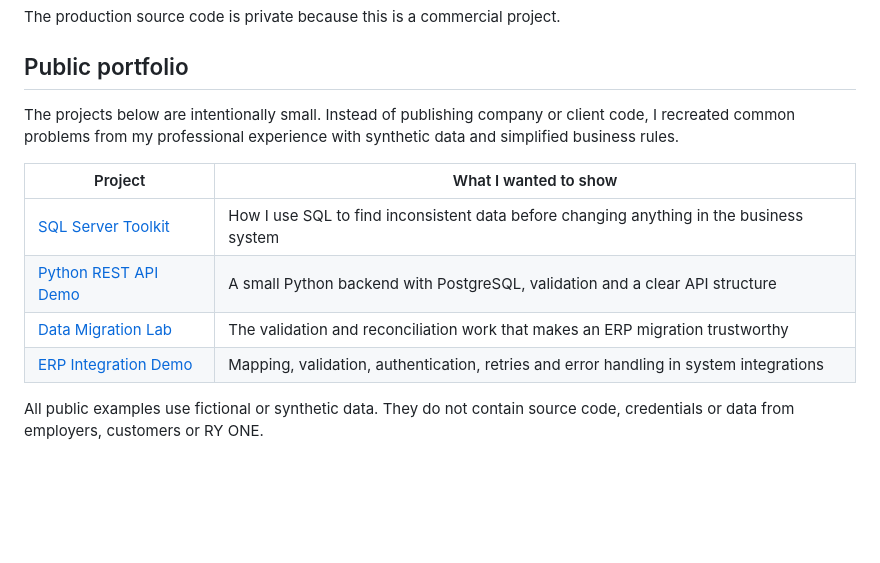
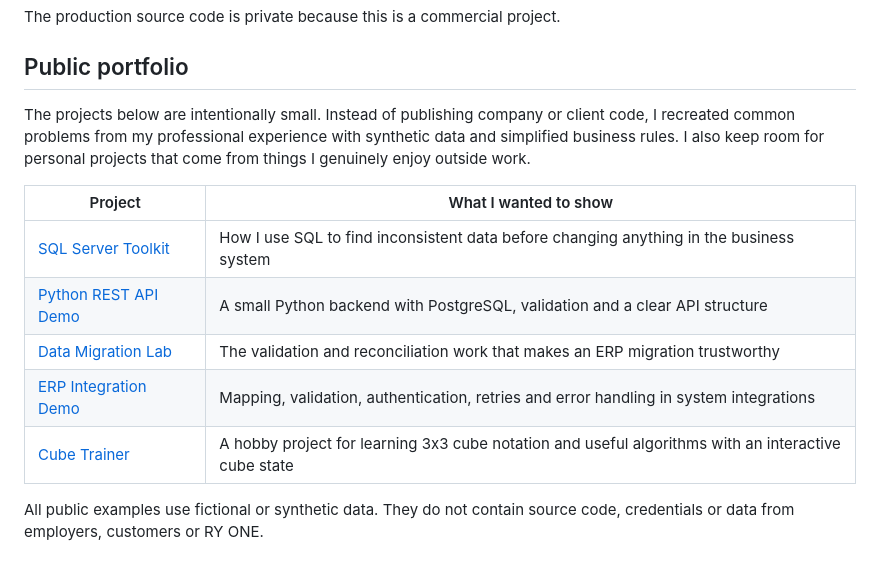
Before and after one commit to obake157/obake157, a Markdown page: README.md, the part around the change. GitHub-like rendering; blank space fills up the shorter version.

Commit message:
docs: add Cube Trainer to public portfolio

```diff
--- a/README.md
+++ b/README.md
@@ -37,7 +37,7 @@ The production source code is private because this is a commercial project.
 
 ## Public portfolio
 
-The projects below are intentionally small. Instead of publishing company or client code, I recreated common problems from my professional experience with synthetic data and simplified business rules.
+The projects below are intentionally small. Instead of publishing company or client code, I recreated common problems from my professional experience with synthetic data and simplified business rules. I also keep room for personal projects that come from things I genuinely enjoy outside work.
 
 | Project | What I wanted to show |
 | --- | --- |
@@ -45,6 +45,7 @@ The projects below are intentionally small. Instead of publishing company or cli
 | [Python REST API Demo](./portfolio/python-rest-api-demo/) | A small Python backend with PostgreSQL, validation and a clear API structure |
 | [Data Migration Lab](./portfolio/data-migration-lab/) | The validation and reconciliation work that makes an ERP migration trustworthy |
 | [ERP Integration Demo](./portfolio/erp-integration-demo/) | Mapping, validation, authentication, retries and error handling in system integrations |
+| [Cube Trainer](./portfolio/cube-trainer/) | A hobby project for learning 3x3 cube notation and useful algorithms with an interactive cube state |
 
 All public examples use fictional or synthetic data. They do not contain source code, credentials or data from employers, customers or RY ONE.
 
```
